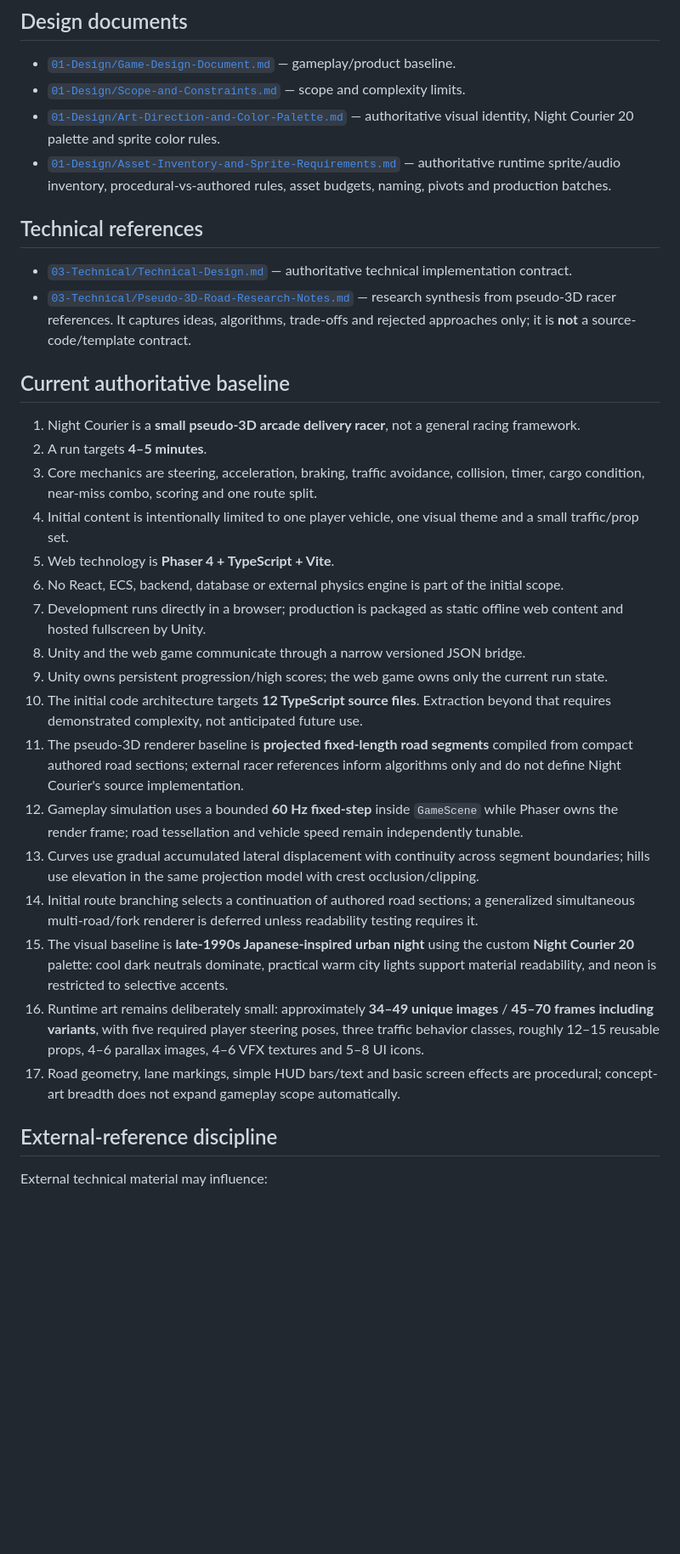
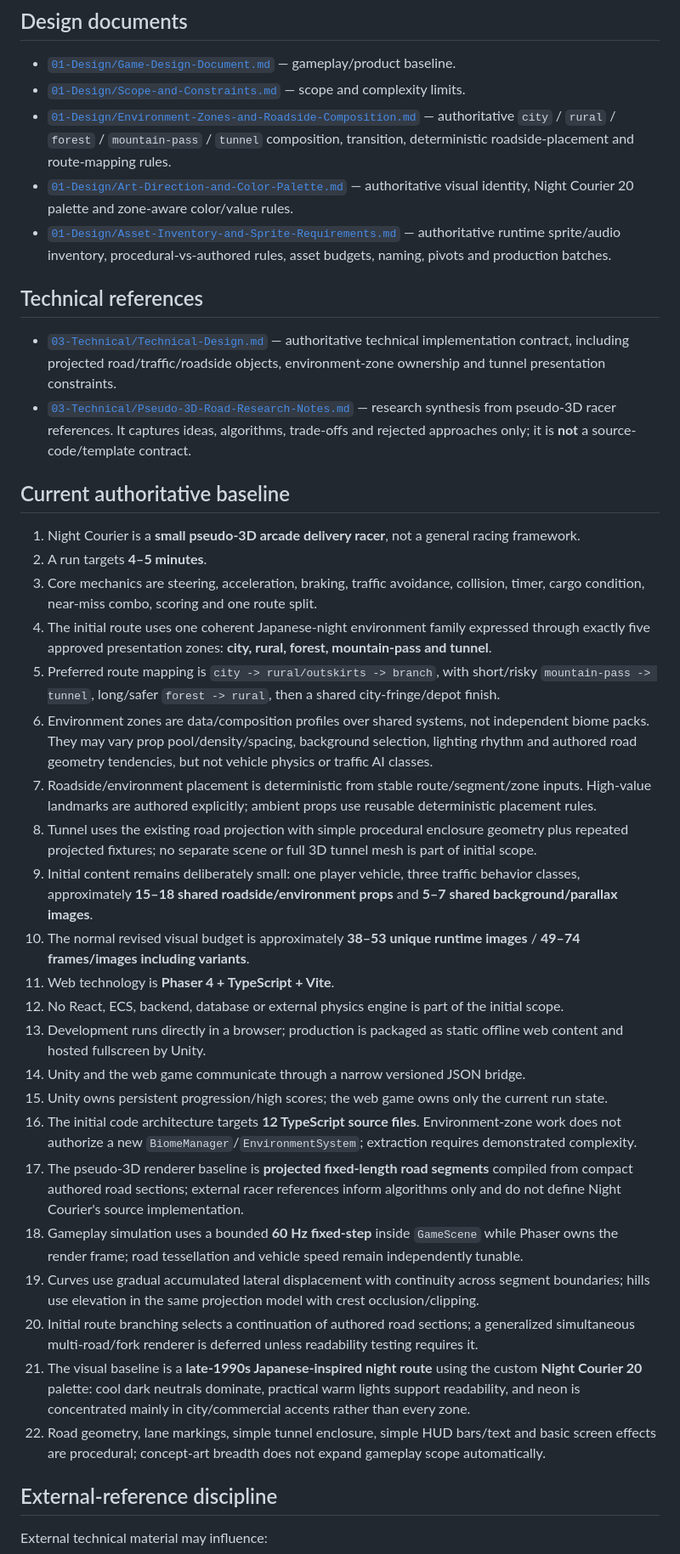
Before and after one commit to DaoTanP/Project-Drive, a Markdown page: Docs/README.md, the part around one of its changes. Shown at 85% size. Rendered like a GitHub page; blank space fills up the shorter version.

Commit message:
docs: index environment-zone design baseline

```diff
--- a/Docs/README.md
+++ b/Docs/README.md
@@ -18,12 +18,13 @@ This directory is the authoritative documentation root for **Night Courier**.
 
 - [`01-Design/Game-Design-Document.md`](01-Design/Game-Design-Document.md) — gameplay/product baseline.
 - [`01-Design/Scope-and-Constraints.md`](01-Design/Scope-and-Constraints.md) — scope and complexity limits.
-- [`01-Design/Art-Direction-and-Color-Palette.md`](01-Design/Art-Direction-and-Color-Palette.md) — authoritative visual identity, Night Courier 20 palette and sprite color rules.
+- [`01-Design/Environment-Zones-and-Roadside-Composition.md`](01-Design/Environment-Zones-and-Roadside-Composition.md) — authoritative `city` / `rural` / `forest` / `mountain-pass` / `tunnel` composition, transition, deterministic roadside-placement and route-mapping rules.
+- [`01-Design/Art-Direction-and-Color-Palette.md`](01-Design/Art-Direction-and-Color-Palette.md) — authoritative visual identity, Night Courier 20 palette and zone-aware color/value rules.
 - [`01-Design/Asset-Inventory-and-Sprite-Requirements.md`](01-Design/Asset-Inventory-and-Sprite-Requirements.md) — authoritative runtime sprite/audio inventory, procedural-vs-authored rules, asset budgets, naming, pivots and production batches.
 
 ## Technical references
 
-- [`03-Technical/Technical-Design.md`](03-Technical/Technical-Design.md) — authoritative technical implementation contract.
+- [`03-Technical/Technical-Design.md`](03-Technical/Technical-Design.md) — authoritative technical implementation contract, including projected road/traffic/roadside objects, environment-zone ownership and tunnel presentation constraints.
 - [`03-Technical/Pseudo-3D-Road-Research-Notes.md`](03-Technical/Pseudo-3D-Road-Research-Notes.md) — research synthesis from pseudo-3D racer references. It captures ideas, algorithms, trade-offs and rejected approaches only; it is **not** a source-code/template contract.
 
 ## Current authoritative baseline
@@ -31,20 +32,25 @@ This directory is the authoritative documentation root for **Night Courier**.
 1. Night Courier is a **small pseudo-3D arcade delivery racer**, not a general racing framework.
 2. A run targets **4–5 minutes**.
 3. Core mechanics are steering, acceleration, braking, traffic avoidance, collision, timer, cargo condition, near-miss combo, scoring and one route split.
-4. Initial content is intentionally limited to one player vehicle, one visual theme and a small traffic/prop set.
-5. Web technology is **Phaser 4 + TypeScript + Vite**.
-6. No React, ECS, backend, database or external physics engine is part of the initial scope.
-7. Development runs directly in a browser; production is packaged as static offline web content and hosted fullscreen by Unity.
-8. Unity and the web game communicate through a narrow versioned JSON bridge.
-9. Unity owns persistent progression/high scores; the web game owns only the current run state.
-10. The initial code architecture targets **12 TypeScript source files**. Extraction beyond that requires demonstrated complexity, not anticipated future use.
-11. The pseudo-3D renderer baseline is **projected fixed-length road segments** compiled from compact authored road sections; external racer references inform algorithms only and do not define Night Courier's source implementation.
-12. Gameplay simulation uses a bounded **60 Hz fixed-step** inside `GameScene` while Phaser owns the render frame; road tessellation and vehicle speed remain independently tunable.
-13. Curves use gradual accumulated lateral displacement with continuity across segment boundaries; hills use elevation in the same projection model with crest occlusion/clipping.
-14. Initial route branching selects a continuation of authored road sections; a generalized simultaneous multi-road/fork renderer is deferred unless readability testing requires it.
-15. The visual baseline is **late-1990s Japanese-inspired urban night** using the custom **Night Courier 20** palette: cool dark neutrals dominate, practical warm city lights support material readability, and neon is restricted to selective accents.
-16. Runtime art remains deliberately small: approximately **34–49 unique images** / **45–70 frames including variants**, with five required player steering poses, three traffic behavior classes, roughly 12–15 reusable props, 4–6 parallax images, 4–6 VFX textures and 5–8 UI icons.
-17. Road geometry, lane markings, simple HUD bars/text and basic screen effects are procedural; concept-art breadth does not expand gameplay scope automatically.
+4. The initial route uses one coherent Japanese-night environment family expressed through exactly five approved presentation zones: **city, rural, forest, mountain-pass and tunnel**.
+5. Preferred route mapping is `city -> rural/outskirts -> branch`, with short/risky `mountain-pass -> tunnel`, long/safer `forest -> rural`, then a shared city-fringe/depot finish.
+6. Environment zones are data/composition profiles over shared systems, not independent biome packs. They may vary prop pool/density/spacing, background selection, lighting rhythm and authored road geometry tendencies, but not vehicle physics or traffic AI classes.
+7. Roadside/environment placement is deterministic from stable route/segment/zone inputs. High-value landmarks are authored explicitly; ambient props use reusable deterministic placement rules.
+8. Tunnel uses the existing road projection with simple procedural enclosure geometry plus repeated projected fixtures; no separate scene or full 3D tunnel mesh is part of initial scope.
+9. Initial content remains deliberately small: one player vehicle, three traffic behavior classes, approximately **15–18 shared roadside/environment props** and **5–7 shared background/parallax images**.
+10. The normal revised visual budget is approximately **38–53 unique runtime images** / **49–74 frames/images including variants**.
+11. Web technology is **Phaser 4 + TypeScript + Vite**.
+12. No React, ECS, backend, database or external physics engine is part of the initial scope.
+13. Development runs directly in a browser; production is packaged as static offline web content and hosted fullscreen by Unity.
+14. Unity and the web game communicate through a narrow versioned JSON bridge.
+15. Unity owns persistent progression/high scores; the web game owns only the current run state.
+16. The initial code architecture targets **12 TypeScript source files**. Environment-zone work does not authorize a new `BiomeManager`/`EnvironmentSystem`; extraction requires demonstrated complexity.
+17. The pseudo-3D renderer baseline is **projected fixed-length road segments** compiled from compact authored road sections; external racer references inform algorithms only and do not define Night Courier's source implementation.
+18. Gameplay simulation uses a bounded **60 Hz fixed-step** inside `GameScene` while Phaser owns the render frame; road tessellation and vehicle speed remain independently tunable.
+19. Curves use gradual accumulated lateral displacement with continuity across segment boundaries; hills use elevation in the same projection model with crest occlusion/clipping.
+20. Initial route branching selects a continuation of authored road sections; a generalized simultaneous multi-road/fork renderer is deferred unless readability testing requires it.
+21. The visual baseline is a **late-1990s Japanese-inspired night route** using the custom **Night Courier 20** palette: cool dark neutrals dominate, practical warm lights support readability, and neon is concentrated mainly in city/commercial accents rather than every zone.
+22. Road geometry, lane markings, simple tunnel enclosure, simple HUD bars/text and basic screen effects are procedural; concept-art breadth does not expand gameplay scope automatically.
 
 ## External-reference discipline
 
```
Also changed, not shown: other parts of Docs/README.md (+1 -1 lines).
